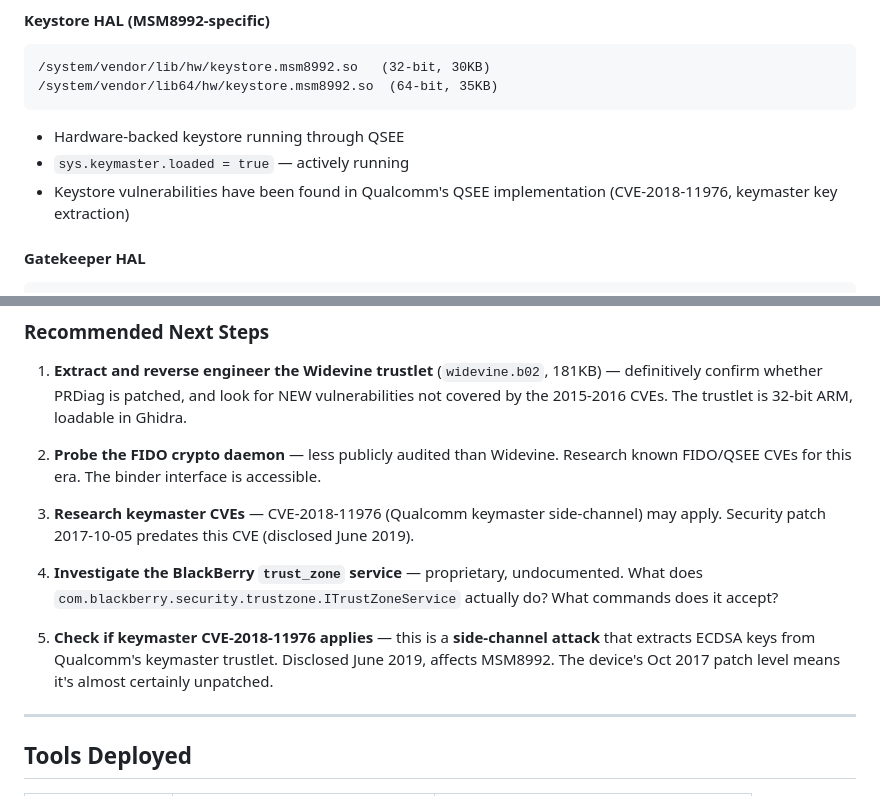
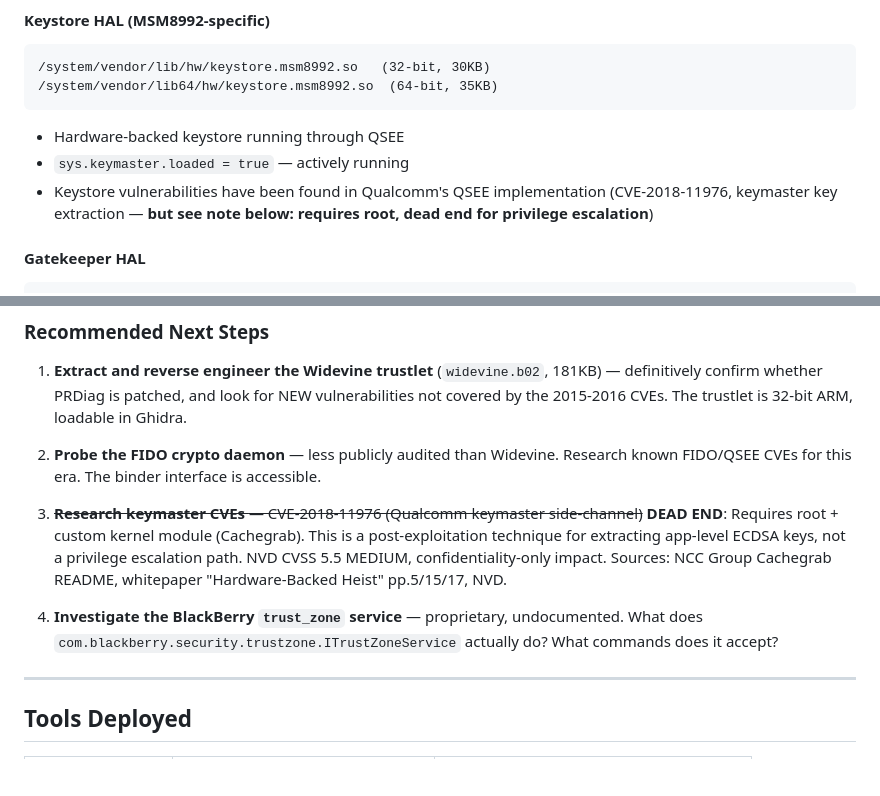
Before and after one commit to SaintPepsi/claude-on-blackberry, a Markdown page: docs/16-session-24-trustzone-qsee-probe.md, 2 parts joined by grey strips. Drawn GitHub-style; blank space fills up the shorter version.

````diff
--- a/docs/16-session-24-trustzone-qsee-probe.md
+++ b/docs/16-session-24-trustzone-qsee-probe.md
@@ -141,7 +141,7 @@ Binder: accessible from shell (returns "Invalid argument" on probe)
 ```
 - Hardware-backed keystore running through QSEE
 - `sys.keymaster.loaded = true` — actively running
-- Keystore vulnerabilities have been found in Qualcomm's QSEE implementation (CVE-2018-11976, keymaster key extraction)
+- Keystore vulnerabilities have been found in Qualcomm's QSEE implementation (CVE-2018-11976, keymaster key extraction — **but see note below: requires root, dead end for privilege escalation**)
 
 #### Gatekeeper HAL
 ```
@@ -200,11 +200,9 @@ Active ION allocations confirm QSEE is actively processing secure operations. Th
 
 2. **Probe the FIDO crypto daemon** — less publicly audited than Widevine. Research known FIDO/QSEE CVEs for this era. The binder interface is accessible.
 
-3. **Research keymaster CVEs** — CVE-2018-11976 (Qualcomm keymaster side-channel) may apply. Security patch 2017-10-05 predates this CVE (disclosed June 2019).
+3. ~~**Research keymaster CVEs** — CVE-2018-11976 (Qualcomm keymaster side-channel)~~ **DEAD END**: Requires root + custom kernel module (Cachegrab). This is a post-exploitation technique for extracting app-level ECDSA keys, not a privilege escalation path. NVD CVSS 5.5 MEDIUM, confidentiality-only impact. Sources: NCC Group Cachegrab README, whitepaper "Hardware-Backed Heist" pp.5/15/17, NVD.
 
 4. **Investigate the BlackBerry `trust_zone` service** — proprietary, undocumented. What does `com.blackberry.security.trustzone.ITrustZoneService` actually do? What commands does it accept?
-
-5. **Check if keymaster CVE-2018-11976 applies** — this is a **side-channel attack** that extracts ECDSA keys from Qualcomm's keymaster trustlet. Disclosed June 2019, affects MSM8992. The device's Oct 2017 patch level means it's almost certainly unpatched.
 
 ---
 
````
Also changed, not shown: README.md (+1 -1 lines), docs/OUTSTANDING-TASKS.md (+11 -6 lines).
